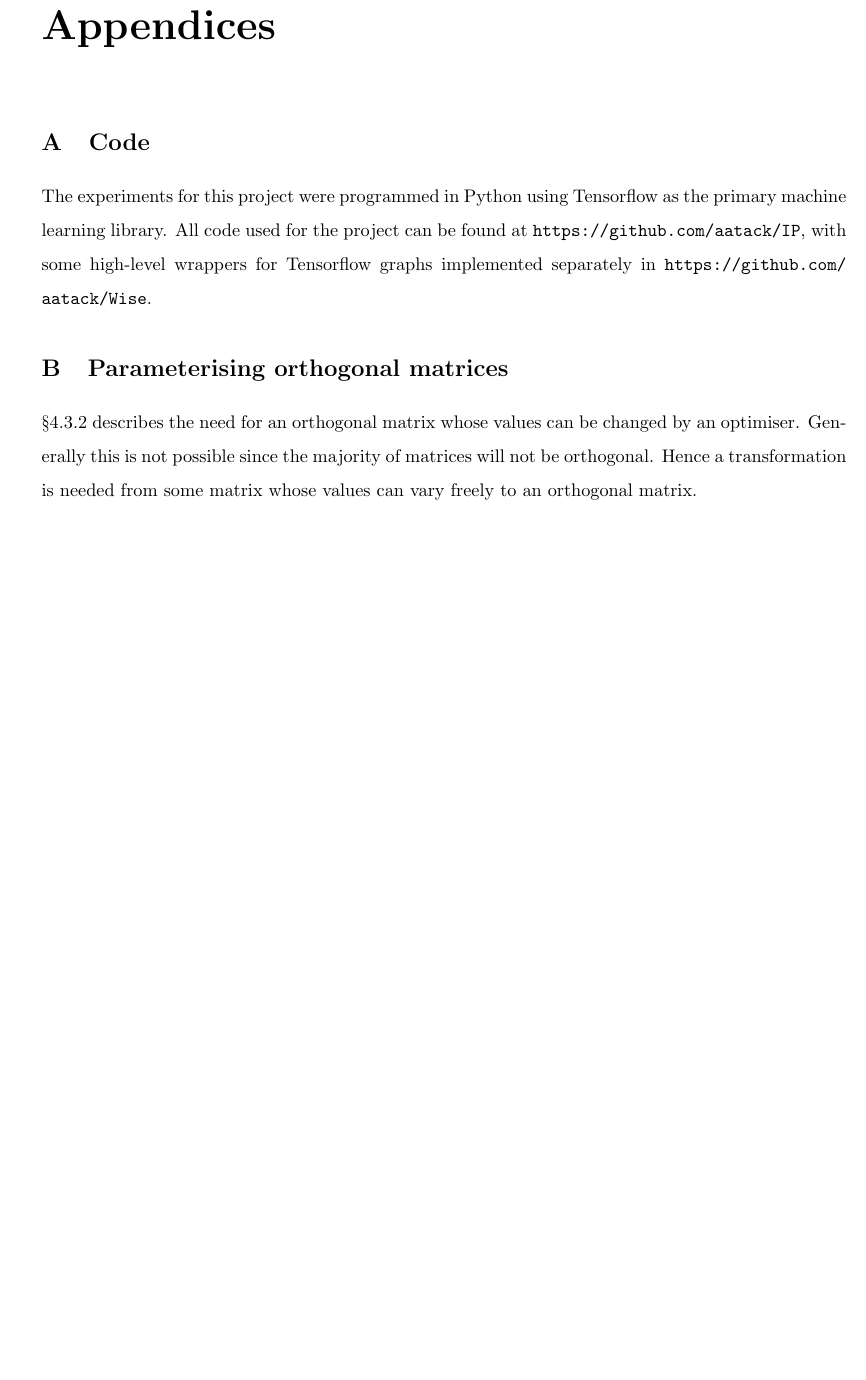
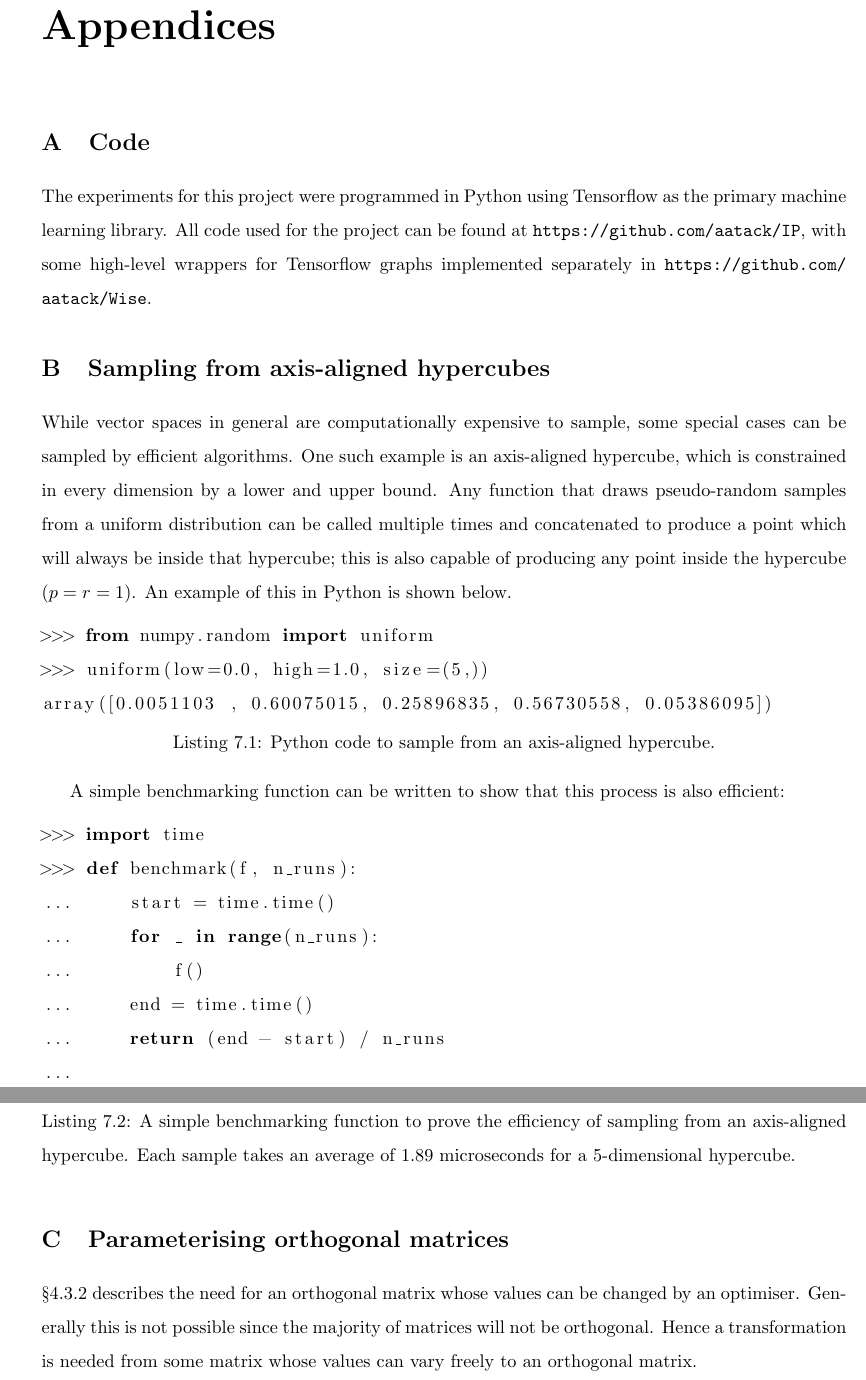
Before and after one commit to QuadraticOne/IP, a LaTeX thesis (reports/draft/main.tex, which reads reports/draft/appendix/main.tex): part of page 48 of 70 before the commit and two parts of pages 48 and 49 of 71 after it, the two joined at a grey line, cut so that both start at the same text, the shorter picture padded with empty space. Compiled offline with pdfLaTeX.

Commit message:
Add appendix for sampling from axis-aligned hypercubes

```diff
--- a/reports/draft/appendix/main.tex
+++ b/reports/draft/appendix/main.tex
@@ -13,6 +13,34 @@
 
 The experiments for this project were programmed in Python using Tensorflow as the primary machine learning library.
 All code used for the project can be found at \url{https://github.com/aatack/IP}, with some high-level wrappers for Tensorflow graphs implemented separately in \url{https://github.com/aatack/Wise}.
+
+\section{Sampling from axis-aligned hypercubes} \label{appendix:samplingFromAxisAlignedHypercubes}
+
+While vector spaces in general are computationally expensive to sample, some special cases can be sampled by efficient algorithms.
+One such example is an axis-aligned hypercube, which is constrained in every dimension by a lower and upper bound.
+Any function that draws pseudo-random samples from a uniform distribution can be called multiple times and concatenated to produce a point which will always be inside that hypercube; this is also capable of producing any point inside the hypercube ($p=r=1$).
+An example of this in Python is shown below.
+
+\begin{lstlisting}[language=python,firstnumber=1,caption={Python code to sample from an axis-aligned hypercube.},captionpos=b]
+>>> from numpy.random import uniform
+>>> uniform(low=0.0, high=1.0, size=(5,))
+array([0.0051103 , 0.60075015, 0.25896835, 0.56730558, 0.05386095])
+\end{lstlisting}
+
+A simple benchmarking function can be written to show that this process is also efficient:
+
+\begin{lstlisting}[language=python,firstnumber=1,caption={A simple benchmarking function to prove the efficiency of sampling from an axis-aligned hypercube.  Each sample takes an average of 1.89 microseconds for a 5-dimensional hypercube.},captionpos=b]
+>>> import time
+>>> def benchmark(f, n_runs):
+...     start = time.time()
+...     for _ in range(n_runs):
+...         f()
+...     end = time.time()
+...     return (end - start) / n_runs
+...
+>>> benchmark(lambda: uniform(low=0.0, high=1.0, size=(5,)), 10000)
+1.8946647644042968e-06
+\end{lstlisting}
 
 \section{Parameterising orthogonal matrices} \label{appendix:parameterisingOrthogonalMatrices}
 
```
Also changed, not shown: reports/draft/chapters/introduction/main.tex (+1 -1 lines).
